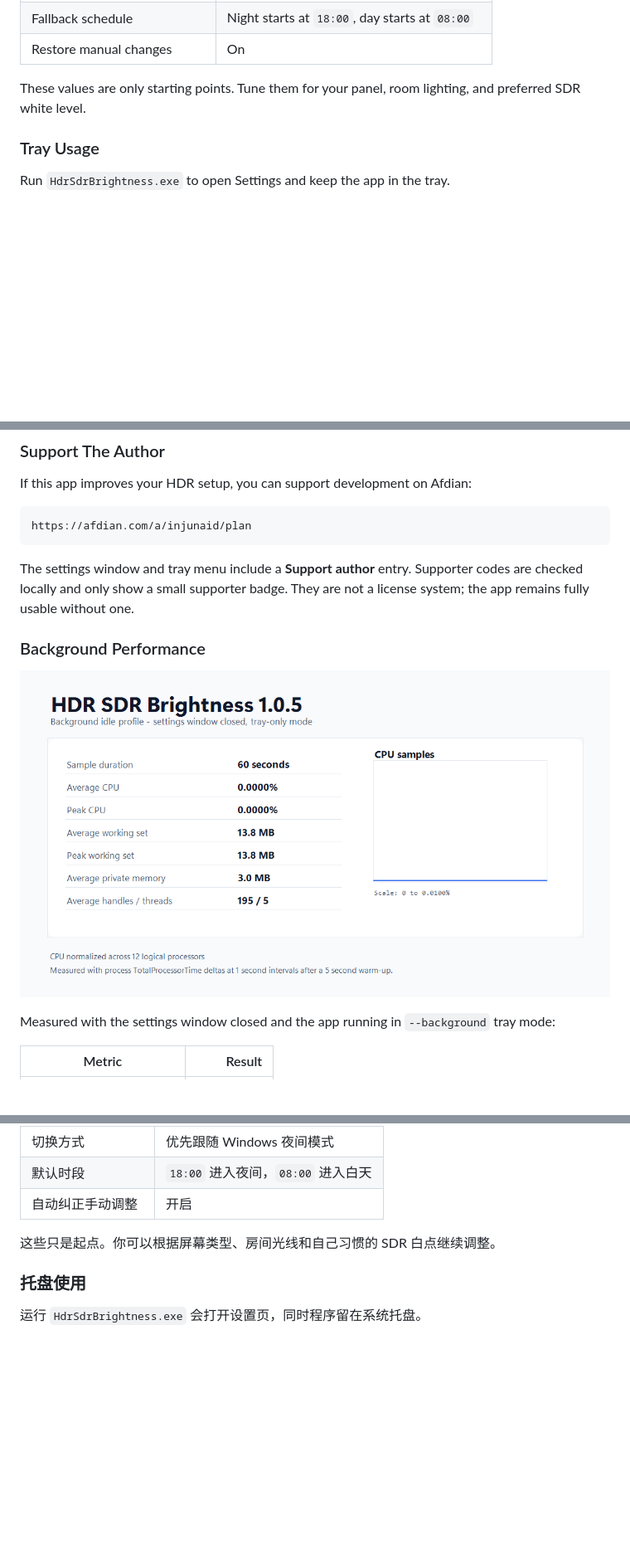
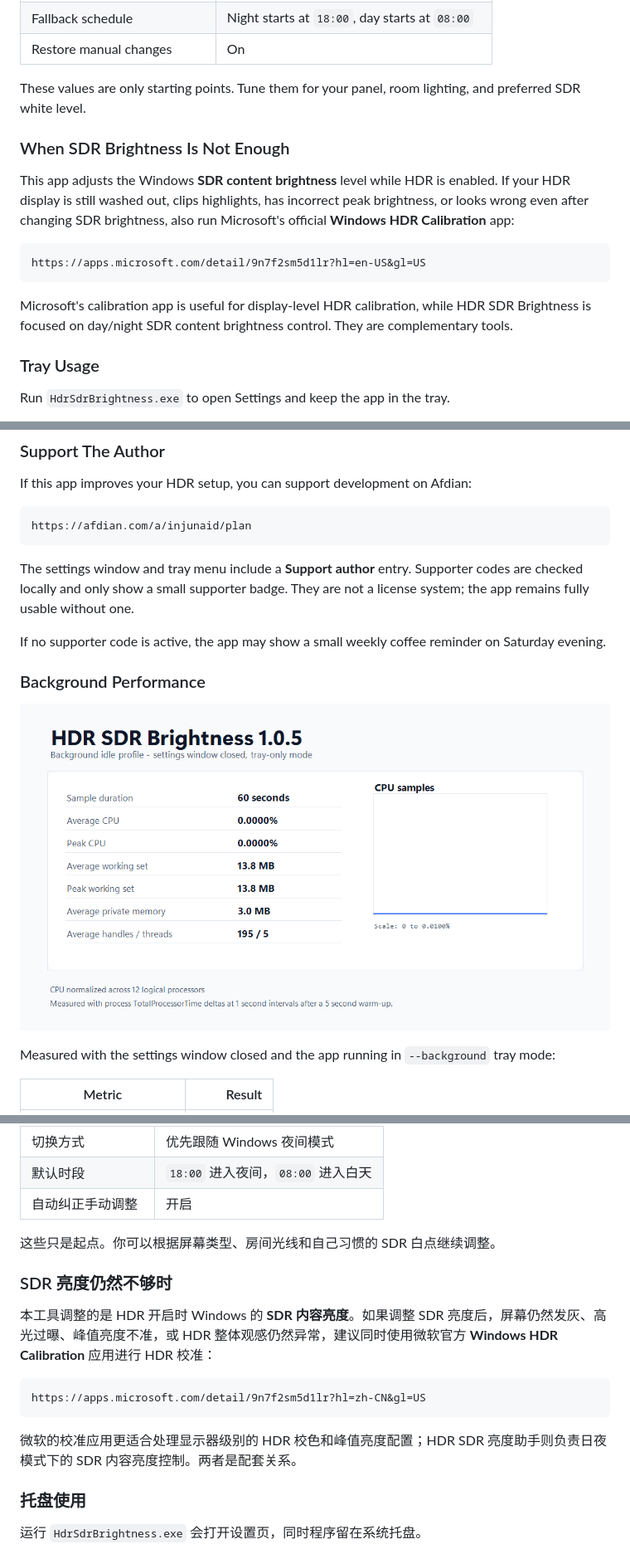
Before and after one commit to yinjunonly/hdr-sdr-brightness, a Markdown page: README.md, 3 parts joined by grey strips. Shown at 83% size. Rendered like a GitHub page; blank space fills up the shorter version.

````diff
--- a/README.md
+++ b/README.md
@@ -43,6 +52,16 @@ Extract the archive and run `HdrSdrBrightness.exe`. The app is portable: no inst
 | Restore manual changes | On |
 
 These values are only starting points. Tune them for your panel, room lighting, and preferred SDR white level.
+
+### When SDR Brightness Is Not Enough
+
+This app adjusts the Windows **SDR content brightness** level while HDR is enabled. If your HDR display is still washed out, clips highlights, has incorrect peak brightness, or looks wrong even after changing SDR brightness, also run Microsoft's official **Windows HDR Calibration** app:
+
+```text
+https://apps.microsoft.com/detail/9n7f2sm5d1lr?hl=en-US&gl=US
+```
+
+Microsoft's calibration app is useful for display-level HDR calibration, while HDR SDR Brightness is focused on day/night SDR content brightness control. They are complementary tools.
 
 ### Tray Usage
 
@@ -62,9 +81,11 @@ https://afdian.com/a/injunaid/plan
 
 The settings window and tray menu include a **Support author** entry. Supporter codes are checked locally and only show a small supporter badge. They are not a license system; the app remains fully usable without one.
 
+If no supporter code is active, the app may show a small weekly coffee reminder on Saturday evening.
+
 ### Background Performance
 
-![Background idle performance profile](image/README/performance-1.0.5.png)
+![Background idle performance profile](image/README/performance-1.0.6.png)
 
 Measured with the settings window closed and the app running in `--background` tray mode:
 
@@ -191,6 +221,16 @@ HdrSdrBrightness-1.0.5-win64.zip
 | 自动纠正手动调整 | 开启 |
 
 这些只是起点。你可以根据屏幕类型、房间光线和自己习惯的 SDR 白点继续调整。
+
+### SDR 亮度仍然不够时
+
+本工具调整的是 HDR 开启时 Windows 的 **SDR 内容亮度**。如果调整 SDR 亮度后，屏幕仍然发灰、高光过曝、峰值亮度不准，或 HDR 整体观感仍然异常，建议同时使用微软官方 **Windows HDR Calibration** 应用进行 HDR 校准：
+
+```text
+https://apps.microsoft.com/detail/9n7f2sm5d1lr?hl=zh-CN&gl=US
+```
+
+微软的校准应用更适合处理显示器级别的 HDR 校色和峰值亮度配置；HDR SDR 亮度助手则负责日夜模式下的 SDR 内容亮度控制。两者是配套关系。
 
 ### 托盘使用
 
````
Also changed, not shown: other parts of README.md (+25 -5 lines), image/README/performance-1.0.6.png (renamed from image/README/performance-1.0.5.png), image/README/settings-1.0.5-en.png (deleted), image/README/settings-1.0.5-zh.png (deleted), image/README/theme-adaptive-1.0.6-zh.png (added), image/README/theme-adaptive-1.0.6.png (added), 4 other files.
